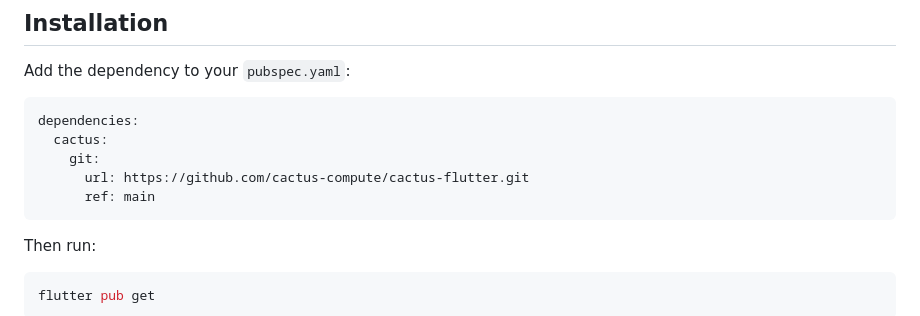
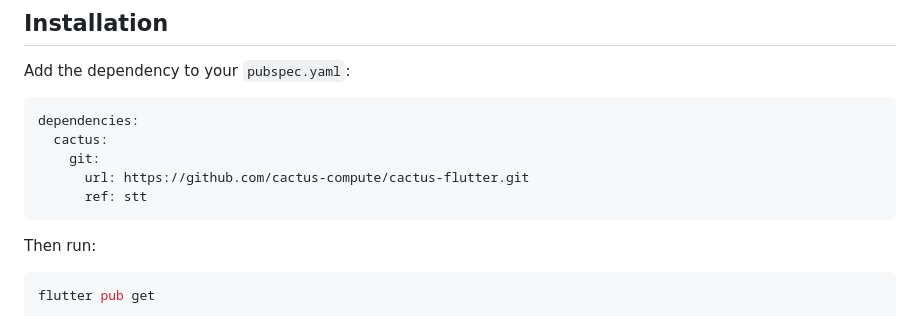
Before and after one commit to cactus-compute/cactus-flutter, a Markdown page: README.md, the part around the change. Drawn GitHub-style.

Commit message:
[Do not merge] Ref stt branch in README

````diff
--- a/README.md
+++ b/README.md
@@ -16,7 +16,7 @@ dependencies:
   cactus:
     git:
       url: https://github.com/cactus-compute/cactus-flutter.git
-      ref: main
+      ref: stt
 ```
 
 Then run:
````
